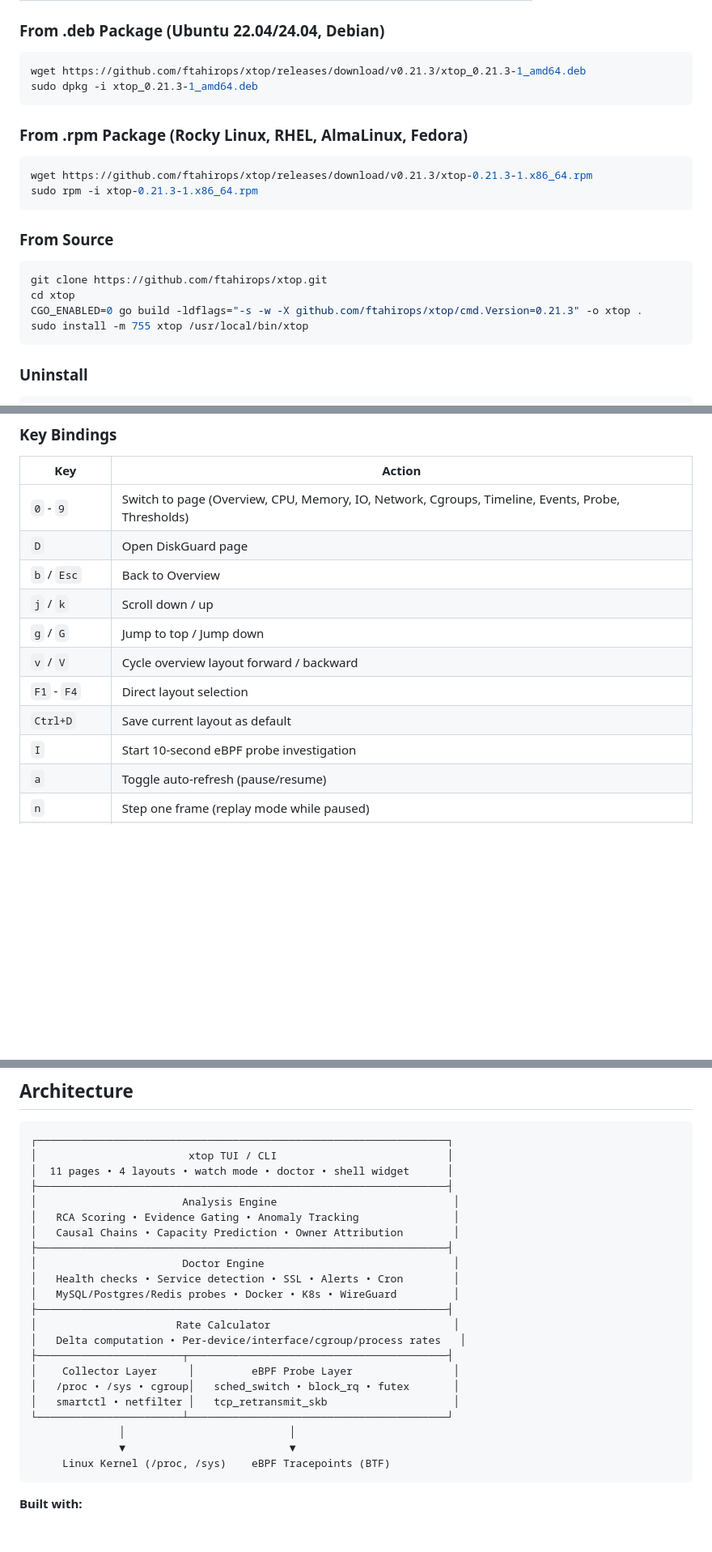
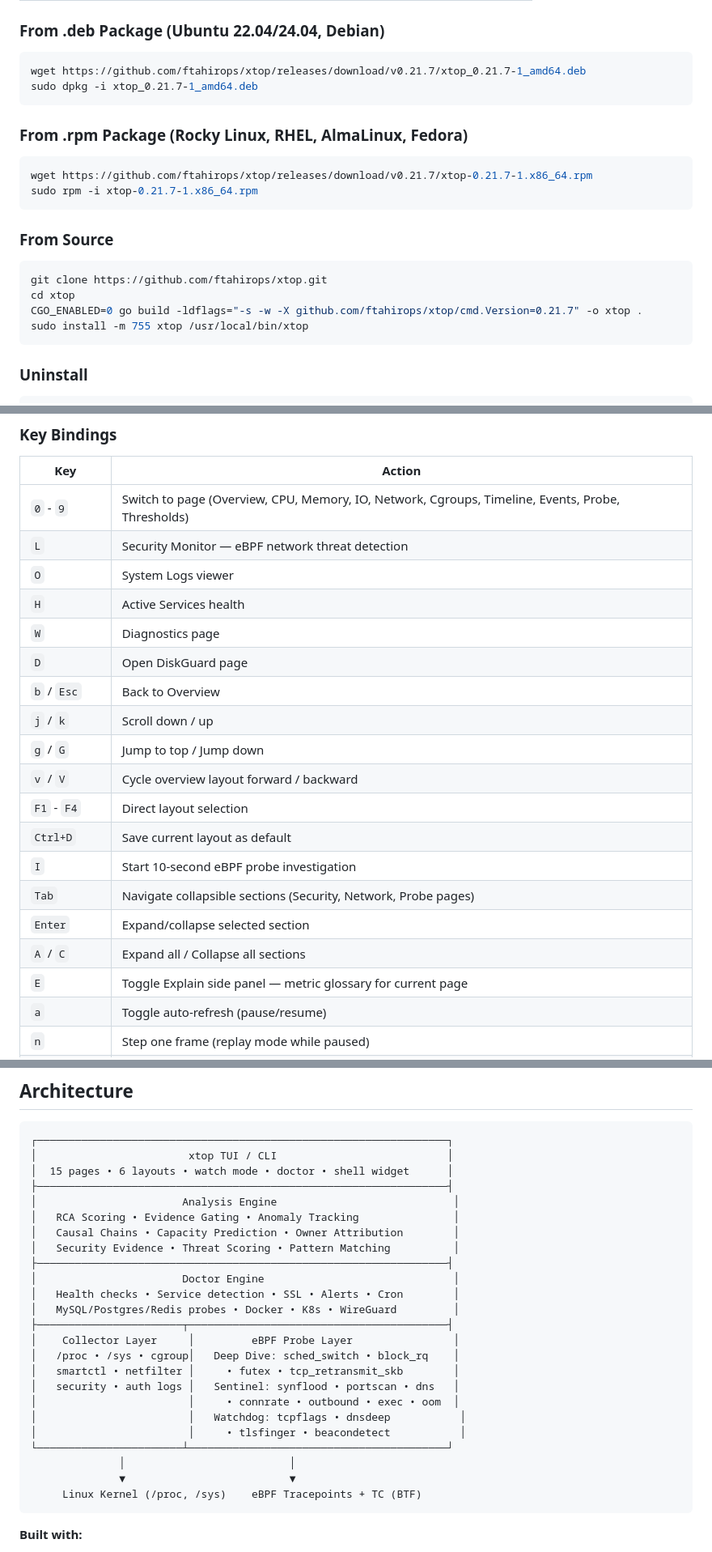
Before and after one commit to ftahirops/xtop, a Markdown page: README.md, 3 parts joined by grey strips. Shown at 81% size. Rendered like a GitHub page; blank space fills up the shorter version.

````diff
--- a/README.md
+++ b/README.md
@@ -424,15 +458,15 @@ sudo xtop -json | jq   # JSON for scripting
 ### From .deb Package (Ubuntu 22.04/24.04, Debian)
 
 ```bash
-wget https://github.com/ftahirops/xtop/releases/download/v0.21.3/xtop_0.21.3-1_amd64.deb
-sudo dpkg -i xtop_0.21.3-1_amd64.deb
+wget https://github.com/ftahirops/xtop/releases/download/v0.21.7/xtop_0.21.7-1_amd64.deb
+sudo dpkg -i xtop_0.21.7-1_amd64.deb
 ```
 
 ### From .rpm Package (Rocky Linux, RHEL, AlmaLinux, Fedora)
 
 ```bash
-wget https://github.com/ftahirops/xtop/releases/download/v0.21.3/xtop-0.21.3-1.x86_64.rpm
-sudo rpm -i xtop-0.21.3-1.x86_64.rpm
+wget https://github.com/ftahirops/xtop/releases/download/v0.21.7/xtop-0.21.7-1.x86_64.rpm
+sudo rpm -i xtop-0.21.7-1.x86_64.rpm
 ```
 
 ### From Source
@@ -440,7 +474,7 @@ sudo rpm -i xtop-0.21.3-1.x86_64.rpm
 ```bash
 git clone https://github.com/ftahirops/xtop.git
 cd xtop
-CGO_ENABLED=0 go build -ldflags="-s -w -X github.com/ftahirops/xtop/cmd.Version=0.21.3" -o xtop .
+CGO_ENABLED=0 go build -ldflags="-s -w -X github.com/ftahirops/xtop/cmd.Version=0.21.7" -o xtop .
 sudo install -m 755 xtop /usr/local/bin/xtop
 ```
 
@@ -502,6 +536,10 @@ Options:
 | Key | Action |
 |---|---|
 | `0` - `9` | Switch to page (Overview, CPU, Memory, IO, Network, Cgroups, Timeline, Events, Probe, Thresholds) |
+| `L` | Security Monitor — eBPF network threat detection |
+| `O` | System Logs viewer |
+| `H` | Active Services health |
+| `W` | Diagnostics page |
 | `D` | Open DiskGuard page |
 | `b` / `Esc` | Back to Overview |
 | `j` / `k` | Scroll down / up |
@@ -510,6 +548,10 @@ Options:
 | `F1` - `F4` | Direct layout selection |
 | `Ctrl+D` | Save current layout as default |
 | `I` | Start 10-second eBPF probe investigation |
+| `Tab` | Navigate collapsible sections (Security, Network, Probe pages) |
+| `Enter` | Expand/collapse selected section |
+| `A` / `C` | Expand all / Collapse all sections |
+| `E` | Toggle Explain side panel — metric glossary for current page |
 | `a` | Toggle auto-refresh (pause/resume) |
 | `n` | Step one frame (replay mode while paused) |
 | `S` | Save RCA snapshot to JSON file |
@@ -710,26 +754,28 @@ sudo xtop
 ```
 ┌─────────────────────────────────────────────────────────────────┐
 │                        xtop TUI / CLI                           │
-│  11 pages • 4 layouts • watch mode • doctor • shell widget      │
+│  15 pages • 6 layouts • watch mode • doctor • shell widget      │
 ├─────────────────────────────────────────────────────────────────┤
 │                       Analysis Engine                            │
 │   RCA Scoring • Evidence Gating • Anomaly Tracking               │
 │   Causal Chains • Capacity Prediction • Owner Attribution        │
+│   Security Evidence • Threat Scoring • Pattern Matching          │
 ├─────────────────────────────────────────────────────────────────┤
 │                       Doctor Engine                              │
 │   Health checks • Service detection • SSL • Alerts • Cron        │
 │   MySQL/Postgres/Redis probes • Docker • K8s • WireGuard         │
-├─────────────────────────────────────────────────────────────────┤
-│                      Rate Calculator                             │
-│   Delta computation • Per-device/interface/cgroup/process rates   │
 ├───────────────────────┬─────────────────────────────────────────┤
 │    Collector Layer     │         eBPF Probe Layer                │
-│   /proc • /sys • cgroup│   sched_switch • block_rq • futex       │
-│   smartctl • netfilter │   tcp_retransmit_skb                    │
+│   /proc • /sys • cgroup│   Deep Dive: sched_switch • block_rq    │
+│   smartctl • netfilter │     • futex • tcp_retransmit_skb        │
+│   security • auth logs │   Sentinel: synflood • portscan • dns   │
+│                        │     • connrate • outbound • exec • oom  │
+│                        │   Watchdog: tcpflags • dnsdeep           │
+│                        │     • tlsfinger • beacondetect           │
 └───────────────────────┴─────────────────────────────────────────┘
               │                          │
               ▼                          ▼
-     Linux Kernel (/proc, /sys)    eBPF Tracepoints (BTF)
+     Linux Kernel (/proc, /sys)    eBPF Tracepoints + TC (BTF)
 ```
 
 **Built with:**
````
Also changed, not shown: other parts of README.md (+45 -9 lines).
